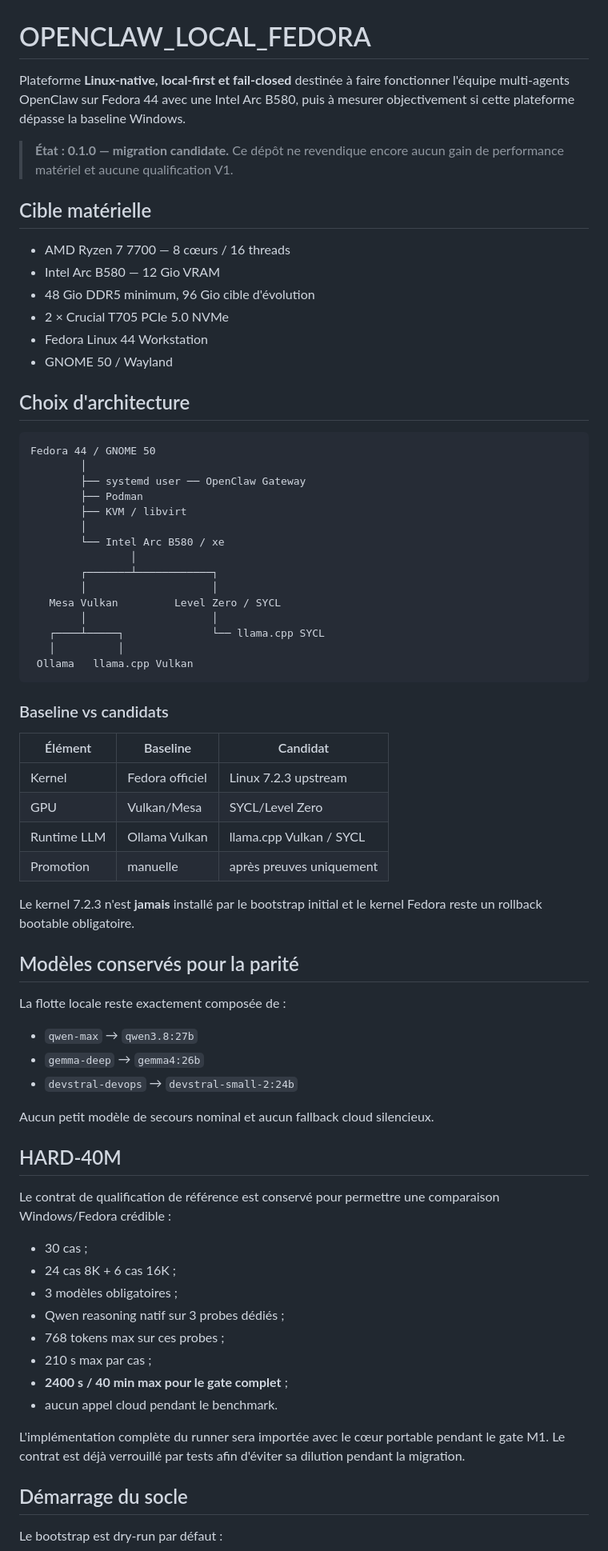
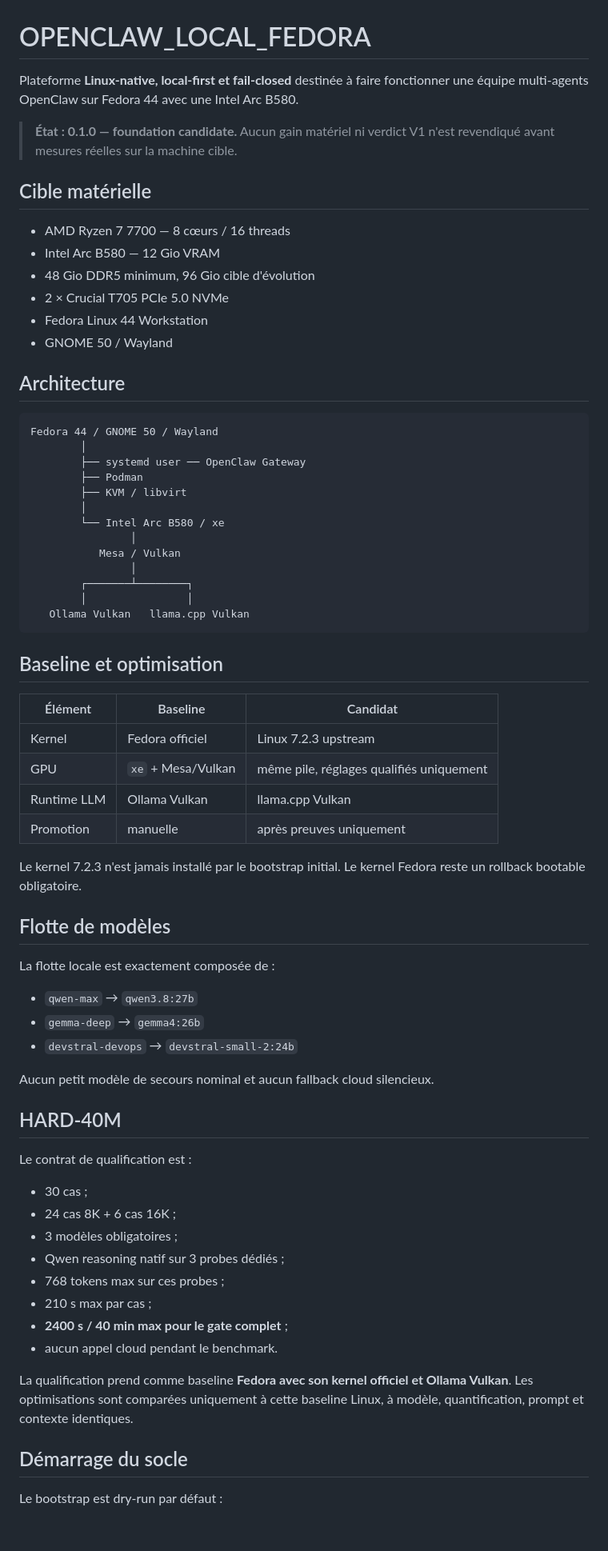
Before and after one commit to mathiasseguincadiche/OPENCLAW_LOCAL_FEDORA, a Markdown page: README.md, the part around one of its changes. Shown at 80% size. Rendered like a GitHub page; blank space fills up the shorter version.

Commit message:
docs: define Fedora project as standalone Linux platform

````diff
--- a/README.md
+++ b/README.md
@@ -1,8 +1,8 @@
 # OPENCLAW_LOCAL_FEDORA
 
-Plateforme **Linux-native, local-first et fail-closed** destinée à faire fonctionner l'équipe multi-agents OpenClaw sur Fedora 44 avec une Intel Arc B580, puis à mesurer objectivement si cette plateforme dépasse la baseline Windows.
+Plateforme **Linux-native, local-first et fail-closed** destinée à faire fonctionner une équipe multi-agents OpenClaw sur Fedora 44 avec une Intel Arc B580.
 
-> **État : 0.1.0 — migration candidate.** Ce dépôt ne revendique encore aucun gain de performance matériel et aucune qualification V1.
+> **État : 0.1.0 — foundation candidate.** Aucun gain matériel ni verdict V1 n'est revendiqué avant mesures réelles sur la machine cible.
 
 ## Cible matérielle
 
@@ -13,10 +13,10 @@ Plateforme **Linux-native, local-first et fail-closed** destinée à faire fonct
 - Fedora Linux 44 Workstation
 - GNOME 50 / Wayland
 
-## Choix d'architecture
+## Architecture
 
 ```text
-Fedora 44 / GNOME 50
+Fedora 44 / GNOME 50 / Wayland
         │
         ├── systemd user ── OpenClaw Gateway
         ├── Podman
@@ -24,29 +24,27 @@ Fedora 44 / GNOME 50
         │
         └── Intel Arc B580 / xe
                 │
-        ┌───────┴────────────┐
-        │                    │
-   Mesa Vulkan         Level Zero / SYCL
-        │                    │
-   ┌────┴─────┐              └── llama.cpp SYCL
-   │          │
- Ollama   llama.cpp Vulkan
+           Mesa / Vulkan
+                │
+        ┌───────┴────────┐
+        │                │
+   Ollama Vulkan   llama.cpp Vulkan
 ```
 
-### Baseline vs candidats
+## Baseline et optimisation
 
 | Élément | Baseline | Candidat |
 |---|---|---|
 | Kernel | Fedora officiel | Linux 7.2.3 upstream |
-| GPU | Vulkan/Mesa | SYCL/Level Zero |
-| Runtime LLM | Ollama Vulkan | llama.cpp Vulkan / SYCL |
+| GPU | `xe` + Mesa/Vulkan | même pile, réglages qualifiés uniquement |
+| Runtime LLM | Ollama Vulkan | llama.cpp Vulkan |
 | Promotion | manuelle | après preuves uniquement |
 
-Le kernel 7.2.3 n'est **jamais** installé par le bootstrap initial et le kernel Fedora reste un rollback bootable obligatoire.
+Le kernel 7.2.3 n'est jamais installé par le bootstrap initial. Le kernel Fedora reste un rollback bootable obligatoire.
 
-## Modèles conservés pour la parité
+## Flotte de modèles
 
-La flotte locale reste exactement composée de :
+La flotte locale est exactement composée de :
 
 - `qwen-max` → `qwen3.8:27b`
 - `gemma-deep` → `gemma4:26b`
@@ -56,7 +54,7 @@ Aucun petit modèle de secours nominal et aucun fallback cloud silencieux.
 
 ## HARD-40M
 
-Le contrat de qualification de référence est conservé pour permettre une comparaison Windows/Fedora crédible :
+Le contrat de qualification est :
 
 - 30 cas ;
 - 24 cas 8K + 6 cas 16K ;
@@ -67,7 +65,7 @@ Le contrat de qualification de référence est conservé pour permettre une comp
 - **2400 s / 40 min max pour le gate complet** ;
 - aucun appel cloud pendant le benchmark.
 
-L'implémentation complète du runner sera importée avec le cœur portable pendant le gate M1. Le contrat est déjà verrouillé par tests afin d'éviter sa dilution pendant la migration.
+La qualification prend comme baseline **Fedora avec son kernel officiel et Ollama Vulkan**. Les optimisations sont comparées uniquement à cette baseline Linux, à modèle, quantification, prompt et contexte identiques.
 
 ## Démarrage du socle
 
````
Also changed, not shown: other parts of README.md (+16 -10 lines).
